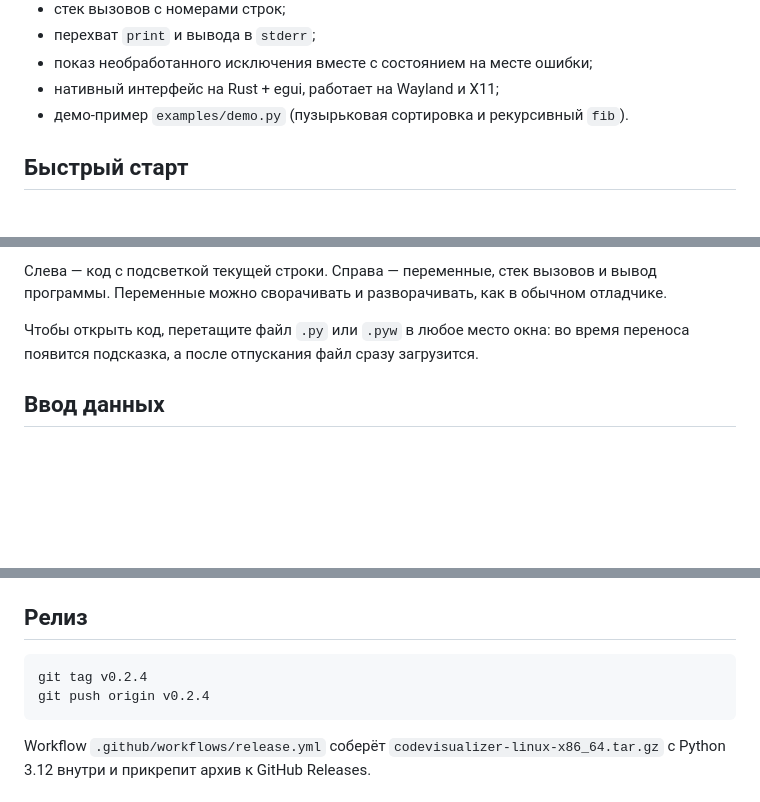
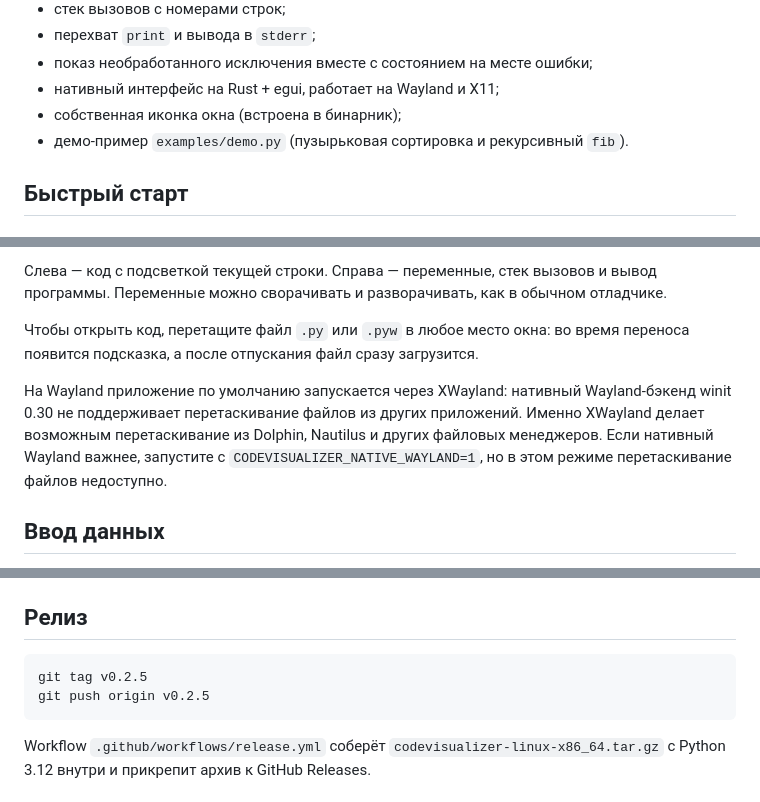
Before and after one commit to GeoExe6265/CodeVisualizer, a Markdown page: README.md, 3 parts joined by grey strips. Rendered like a GitHub page; blank space fills up the shorter version.

Commit message:
Fix drag and drop on Wayland and add window icon

````diff
--- a/README.md
+++ b/README.md
@@ -26,6 +26,7 @@
 - перехват `print` и вывода в `stderr`;
 - показ необработанного исключения вместе с состоянием на месте ошибки;
 - нативный интерфейс на Rust + egui, работает на Wayland и X11;
+- собственная иконка окна (встроена в бинарник);
 - демо-пример `examples/demo.py` (пузырьковая сортировка и рекурсивный `fib`).
 
 ## Быстрый старт
@@ -134,6 +135,13 @@ KDE и в списке «Открыть с помощью» для `.py` фай
 Чтобы открыть код, перетащите файл `.py` или `.pyw` в любое место окна: во
 время переноса появится подсказка, а после отпускания файл сразу загрузится.
 
+На Wayland приложение по умолчанию запускается через XWayland: нативный
+Wayland-бэкенд winit 0.30 не поддерживает перетаскивание файлов из других
+приложений. Именно XWayland делает возможным перетаскивание из Dolphin,
+Nautilus и других файловых менеджеров. Если нативный Wayland важнее, запустите
+с `CODEVISUALIZER_NATIVE_WAYLAND=1`, но в этом режиме перетаскивание файлов
+недоступно.
+
 ## Ввод данных
 
 Если скрипт использует `input()` или читает `sys.stdin`, откройте справа
@@ -234,8 +242,8 @@ cargo build --release --locked
 ## Релиз
 
 ```bash
-git tag v0.2.4
-git push origin v0.2.4
+git tag v0.2.5
+git push origin v0.2.5
 ```
 
 Workflow `.github/workflows/release.yml` соберёт
````
Also changed, not shown: assets/codevisualizer.png (added), 4 other files.
